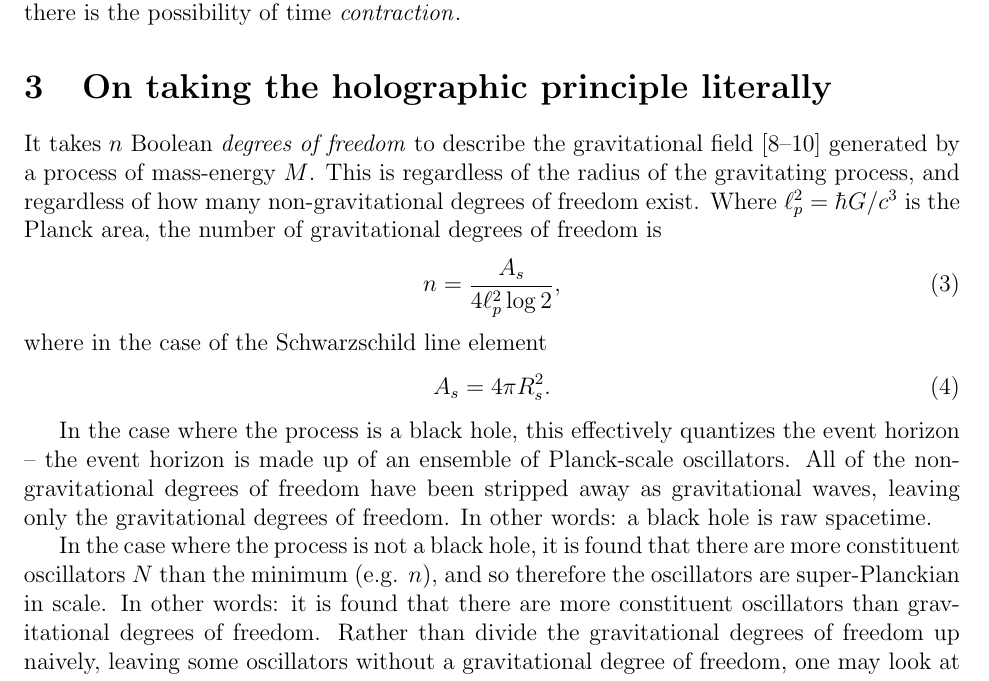
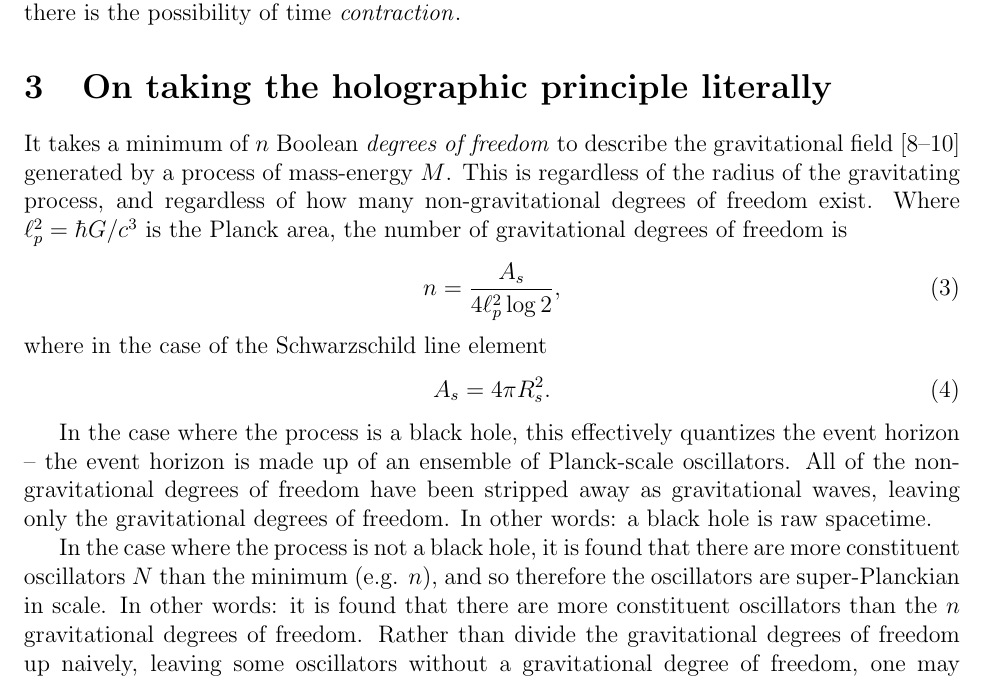
Before and after one commit to sjhalayka/papers, a LaTeX paper (anisotropic gravitation/bezier_escape.tex): part of page 2 of 5, cut so that both start at the same text. Compiled offline with pdfLaTeX.

Commit message:
Add files via upload

```diff
--- a/anisotropic gravitation/bezier_escape.tex
+++ b/anisotropic gravitation/bezier_escape.tex
@@ -80,7 +80,7 @@ That is, there is the possibility of time {\textit{contraction}}.
 
 \section{On taking the holographic principle literally}
 
-It takes $n$ Boolean {\textit{degrees of freedom}} to describe the gravitational field \cite{hooft, susskind, bousso} generated by a process of mass-energy $M$.
+It takes a minimum of $n$ Boolean {\textit{degrees of freedom}} to describe the gravitational field \cite{hooft, susskind, bousso} generated by a process of mass-energy $M$.
 This is regardless of the radius of the gravitating process, and regardless of how many non-gravitational degrees of freedom exist.
 Where $\ell_p^2 = \hbar G / c^3$ is the Planck area, the number of gravitational degrees of freedom is
 \begin{equation}
@@ -96,7 +96,7 @@ All of the non-gravitational degrees of freedom have been stripped away as gravi
 In other words: a black hole is raw spacetime.
 
 In the case where the process is not a black hole, it is found that there are more constituent oscillators $N$ than the minimum (e.g. $n$), and so therefore the oscillators are super-Planckian in scale.
-In other words: it is found that there are more constituent oscillators than gravitational degrees of freedom.
+In other words: it is found that there are more constituent oscillators than the $n$ gravitational degrees of freedom.
 Rather than divide the gravitational degrees of freedom up naively, leaving some oscillators without a gravitational degree of freedom, one may look at it as a matter of probability.
 For instance, where $N = n$, and the mass-energy is equidistributed, all constituent oscillators have the same probability of interacting via gravitation of
 \begin{equation}
```
Also changed, not shown: anisotropic gravitation/bezier_escape.pdf, 1 other file.
